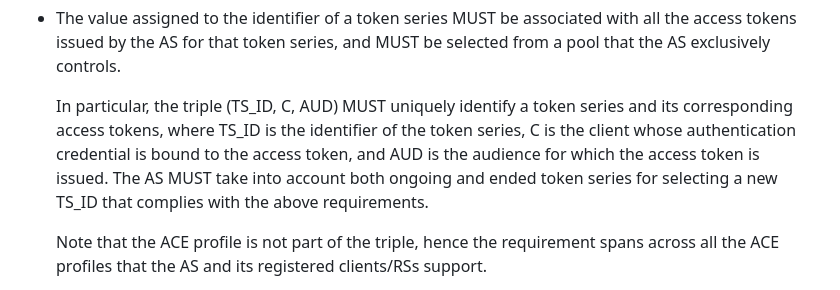
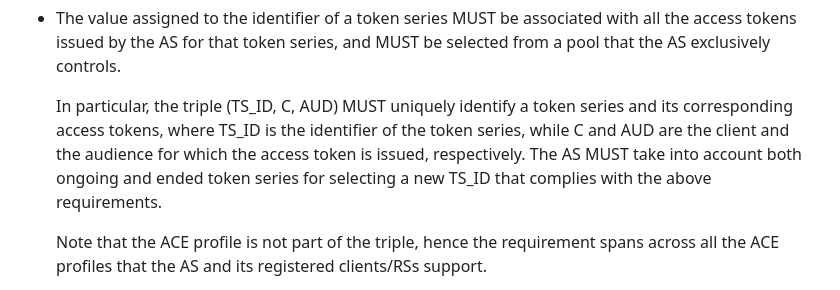
Before and after one commit to ace-wg/ace-workflow-and-params, a Markdown page: draft-ietf-ace-workflow-and-params.md, the part around the change. Drawn GitHub-style.

Commit message:
Revised criterion for the AS to choose a token series identifier

```diff
--- a/draft-ietf-ace-workflow-and-params.md
+++ b/draft-ietf-ace-workflow-and-params.md
@@ -759,7 +759,7 @@ If the AS relies on the "token_series_id" parameter to exchange the identifier o
 
 * The value assigned to the identifier of a token series MUST be associated with all the access tokens issued by the AS for that token series, and MUST be selected from a pool that the AS exclusively controls.
 
-  In particular, the triple (TS_ID, C, AUD) MUST uniquely identify a token series and its corresponding access tokens, where TS_ID is the identifier of the token series, C is the client whose authentication credential is bound to the access token, and AUD is the audience for which the access token is issued. The AS MUST take into account both ongoing and ended token series for selecting a new TS_ID that complies with the above requirements.
+  In particular, the triple (TS_ID, C, AUD) MUST uniquely identify a token series and its corresponding access tokens, where TS_ID is the identifier of the token series, while C and AUD are the client and the audience for which the access token is issued, respectively. The AS MUST take into account both ongoing and ended token series for selecting a new TS_ID that complies with the above requirements.
 
   Note that the ACE profile is not part of the triple, hence the requirement spans across all the ACE profiles that the AS and its registered clients/RSs support.
 
```
